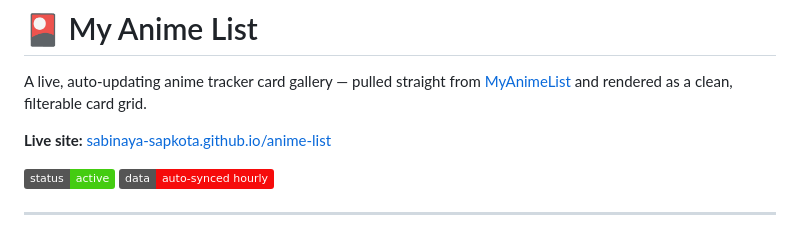
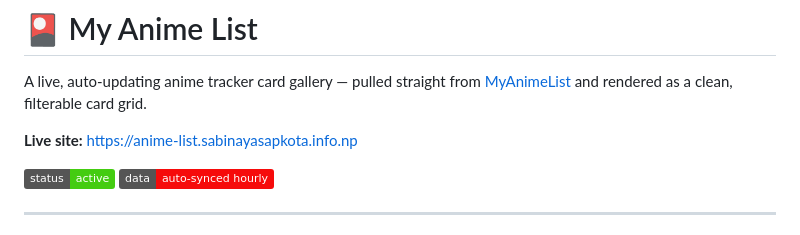
Before and after one commit to Sabinaya-Sapkota/anime-list, a Markdown page: README.md, the part around the change. GitHub-like rendering; badges without logos.

Commit message:
Update live site link in README

```diff
--- a/README.md
+++ b/README.md
@@ -2,7 +2,7 @@
 
 A live, auto-updating anime tracker card gallery — pulled straight from [MyAnimeList](https://myanimelist.net/profile/Sabinaya_Sapkota) and rendered as a clean, filterable card grid.
 
-**Live site:** [sabinaya-sapkota.github.io/anime-list](https://anime-list.sabinayasapkota.info.np)
+**Live site:** [https://anime-list.sabinayasapkota.info.np](https://anime-list.sabinayasapkota.info.np)
 
 ![status](https://img.shields.io/badge/status-active-brightgreen) ![auto--sync](https://img.shields.io/badge/data-auto--synced%20hourly-f60b0b)
 
```
